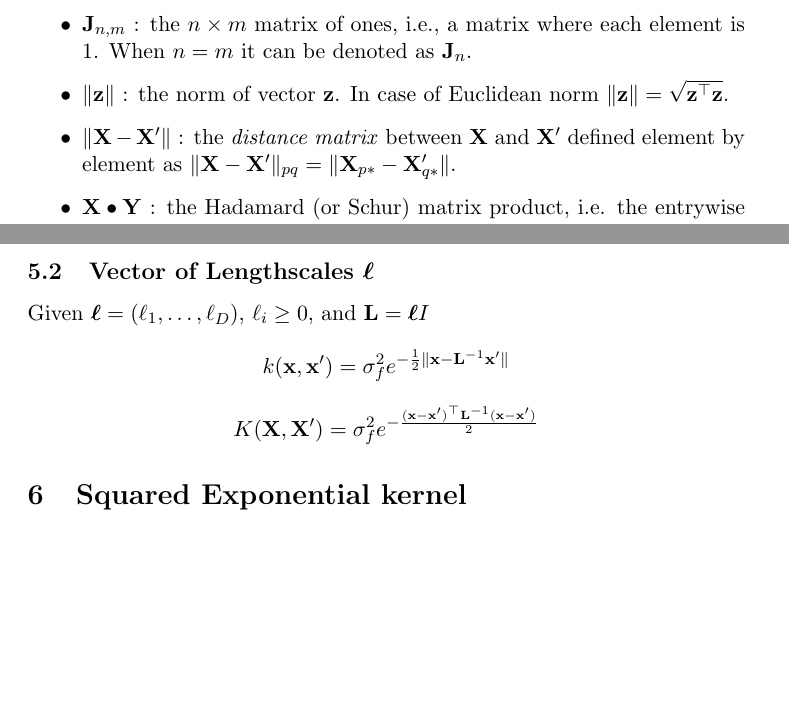
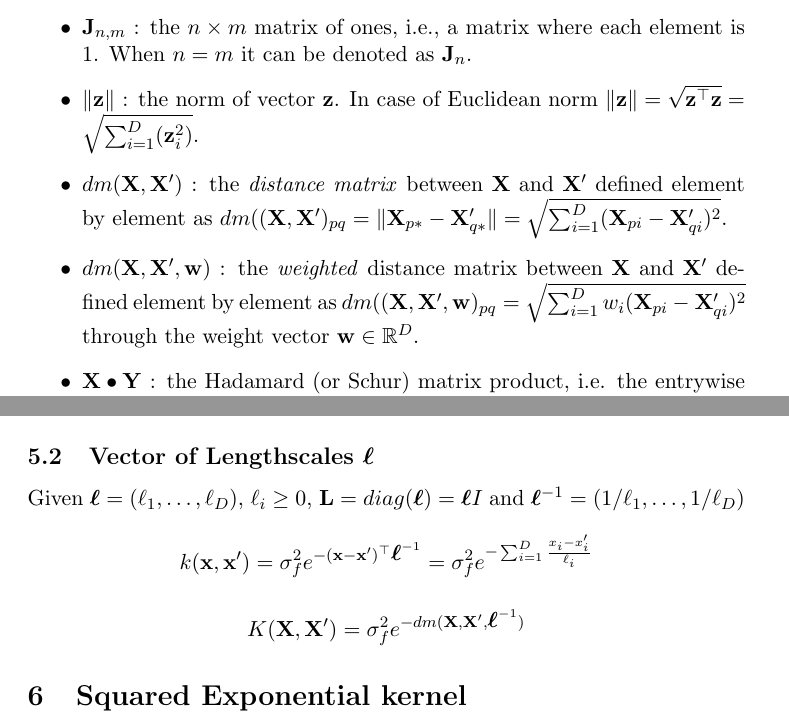
Before and after one commit to PyMVPA/PyMVPA, a LaTeX document (doc/math/kernels.tex): two parts of pages 1 and 4 of 4, joined at a grey line, cut so that both start at the same text, the shorter picture padded with empty space. Compiled offline with pdfLaTeX.

Commit message:
DOC: new notation for (weighted) distance matrix

```diff
--- a/doc/math/kernels.tex
+++ b/doc/math/kernels.tex
@@ -11,6 +11,7 @@
 \newcommand\K{{\mathbf K}}
 \newcommand\J{{\mathbf J}}
 \newcommand\LL{{\mathbf L}}
+\newcommand\ELL{{\Ivec \ell}}
 %%\newcommand\L{{\mathbf L}}
 %%\DeclareMathOperator*{\argmax}{arg\,max}
 %% \DeclareMathOperator*{\argmax}{argmax} %% (argmax wihtouth mid space)
@@ -47,11 +48,15 @@ The following notation is be used:
 \item $\J_{n,m}$ : the $n \times m$ matrix of ones, i.e., a matrix
   where each element is 1. When $n = m$ it can be denoted as $\J_n$.
 \item $\|\mathbf{z}\|$ : the norm of vector $\mathbf{z}$. In case of
-  Euclidean norm $\|\mathbf{z}\| =
-  \sqrt{\mathbf{z}^{\top}\mathbf{z}}$.
-\item $\|\X-\X'\|$ : the \emph{distance matrix} between $\X$ and $\X'$
-  defined element by element as $\|\X-\X'\|_{pq} = \|\X_{p *} -
-  \X'_{q *}\|$.
+  Euclidean norm $\|\mathbf{z}\| = \sqrt{\mathbf{z}^{\top}\mathbf{z}}
+  = \sqrt{\sum_{i=1}^D (\mathbf{z}_i^2)}$.
+\item $dm(\X,\X')$ : the \emph{distance matrix} between $\X$ and $\X'$
+  defined element by element as $dm((\X,\X')_{pq} = \|\X_{p *} -
+  \X'_{q *}\| = \sqrt{\sum_{i=1}^D (\X_{p i} - \X'_{q i})^2}$.
+\item $dm(\X,\X',\mathbf{w})$ : the \emph{weighted} distance matrix
+  between $\X$ and $\X'$ defined element by element as
+  $dm((\X,\X',\mathbf{w})_{pq} = \sqrt{\sum_{i=1}^D w_i(\X_{p i} -
+    \X'_{q i})^2}$ through the weight vector $\mathbf{w} \in \R^D$.
 \item $\X \bullet \mathbf{Y}$ : the Hadamard (or Schur) matrix
   product, i.e. the entrywise product between matrices of the same
   size. Let $\mathbf{Z} = \X \bullet \mathbf{Y}$, then $z_{ij} =
@@ -127,10 +132,13 @@ gradient will reduce greatly the number of computations
 (memoization?).
 
 \subsection{Vector of Lengthscales $\Ivec{\ell}$}
-Given $\Ivec{\ell} = (\ell_1,\ldots,\ell_D)$, $\ell_i \ge 0$, and $\LL
-= \Ivec{\ell}I$
-$$k(\x,\x') = \sigma_f^2 e^{-\frac{1}{2}\|\x-{\LL^{-1}\x'}\|}$$
-$$K(\X,\X') = \sigma_f^2 e^{-\frac{(\x-\x')^{\top} \LL^{-1} (\x-\x')}{2}}$$
+Given $\Ivec{\ell} = (\ell_1,\ldots,\ell_D)$, $\ell_i \ge 0$, $\LL
+= diag(\ELL) = \Ivec{\ell}I$ and $\ELL^{-1} = (1/\ell_1,\ldots,1/\ell_D)$
+
+$$k(\x,\x') = \sigma_f^2 e^{-(\x-\x')^{\top}\ELL^{-1}} = \sigma_f^2
+e^{-\sum_{i=1}^D \frac{x_i - x'_i}{\ell_i}}$$
+
+$$K(\X,\X') = \sigma_f^2 e^{-dm(\X,\X',\ELL^{-1})}$$
 
 
 \section{Squared Exponential kernel}
```
Also changed, not shown: doc/math/kernels.tex (14 more changed lines).
